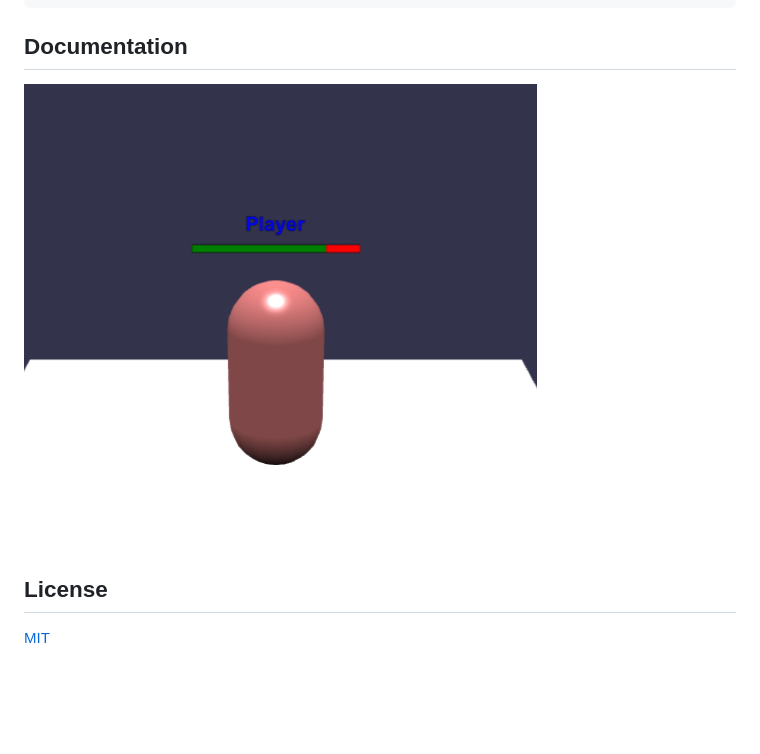
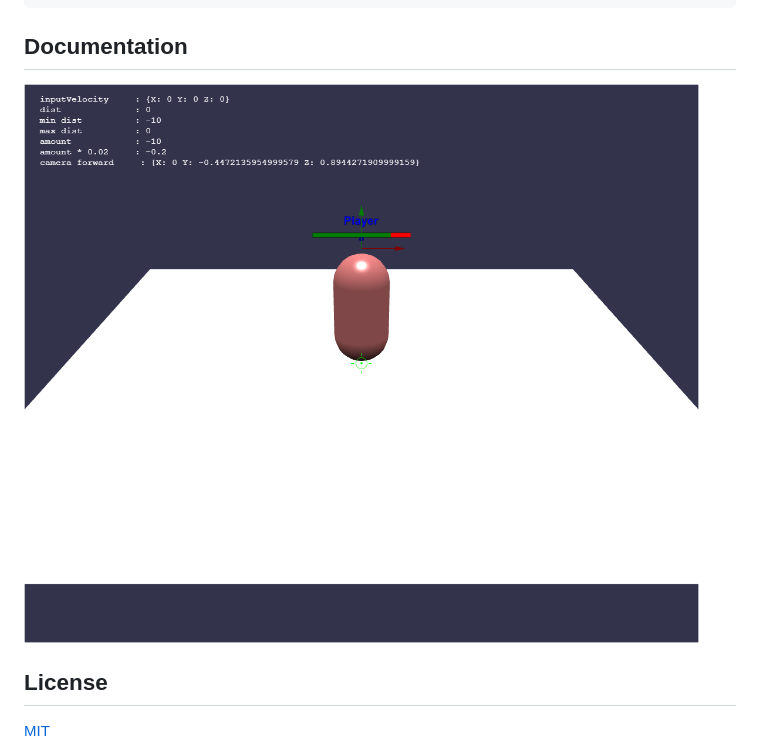
Before and after one commit to polymaxcube/vitebylon, a Markdown page: README.md, the part around the change. GitHub-like rendering; pictures changed too: public/crosshair.png (added); blank space fills up the shorter version.

Commit message:
crosshair

````diff
--- a/README.md
+++ b/README.md
@@ -22,7 +22,7 @@ npm run dev
 ```
 ## Documentation
 
-![Healthbar](./healthbar.png)
+![Crosshair](./public/crosshair.png)
 
 
 ## License
````
Also changed, not shown: public/healthbar.png (renamed from healthbar.png), 1 other file.
